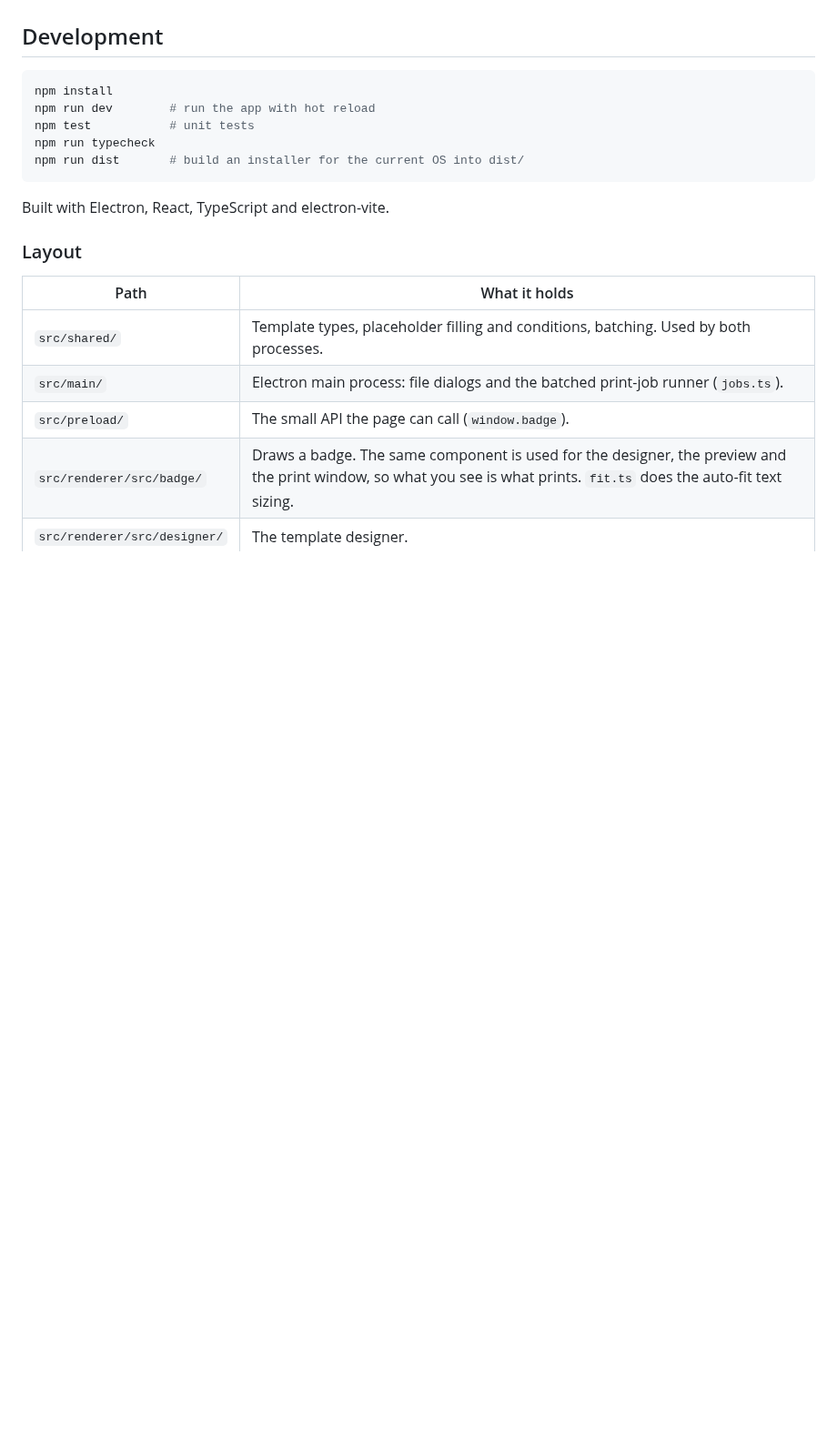
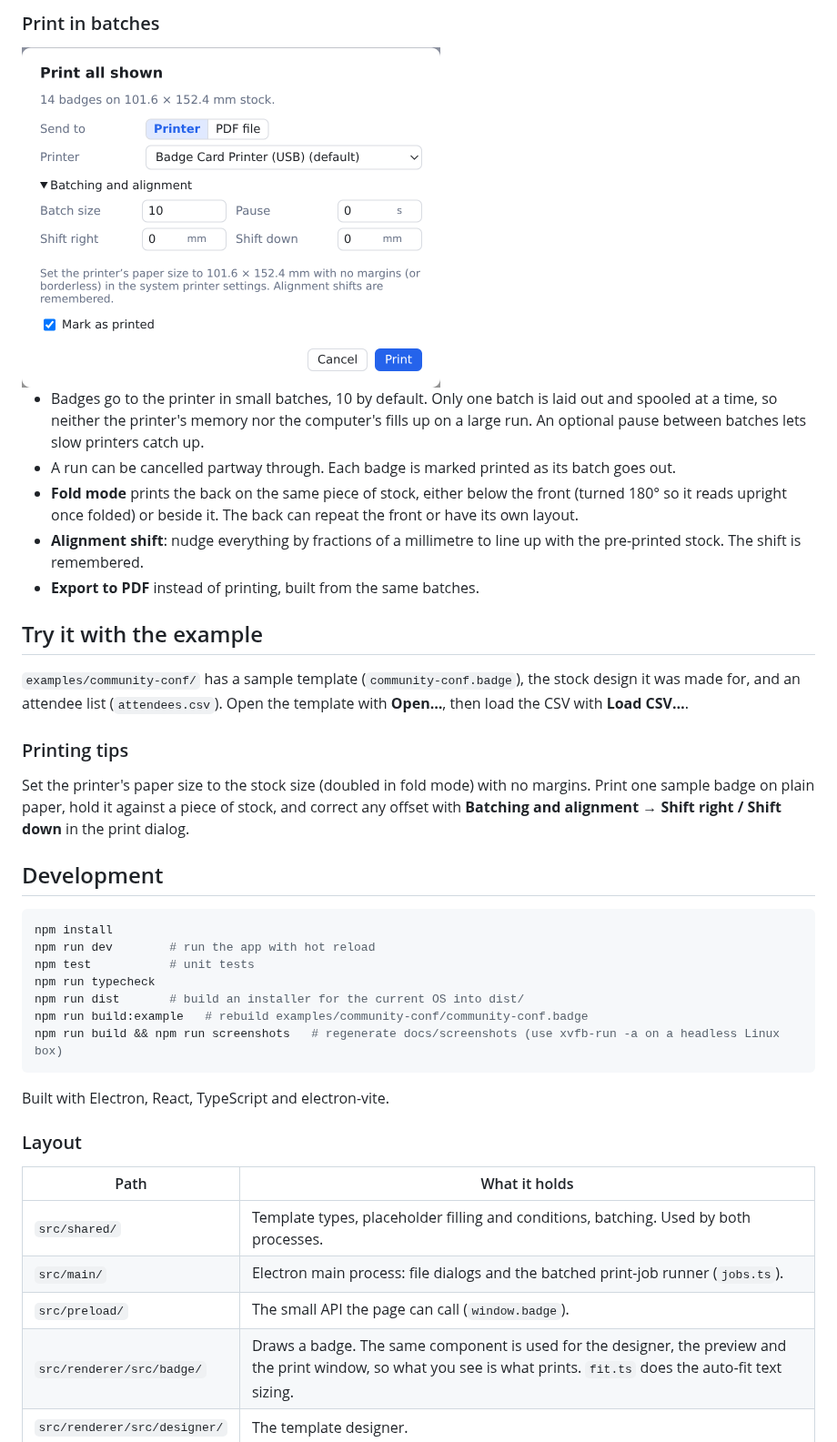
Before and after one commit to haqadn/badge-printer, a Markdown page: README.md, the part around one of its changes. Shown at 91% size. Rendered like a GitHub page; pictures changed too: docs/screenshots/print-dialog.png (added); blank space fills up the shorter version.

````diff
--- a/README.md
+++ b/README.md
@@ -22,3 +40,20 @@ The stock design image is never printed. It is only a guide for placing fields.
+### Print in batches
+
+<img src="docs/screenshots/print-dialog.png" alt="Print dialog with printer, batch size, pause and alignment shift settings" width="460">
+
+- Badges go to the printer in small batches, 10 by default. Only one batch is laid out and spooled at a time, so neither the printer's memory nor the computer's fills up on a large run. An optional pause between batches lets slow printers catch up.
+- A run can be cancelled partway through. Each badge is marked printed as its batch goes out.
+- **Fold mode** prints the back on the same piece of stock, either below the front (turned 180° so it reads upright once folded) or beside it. The back can repeat the front or have its own layout.
+- **Alignment shift**: nudge everything by fractions of a millimetre to line up with the pre-printed stock. The shift is remembered.
+- **Export to PDF** instead of printing, built from the same batches.
+
+## Try it with the example
+
+`examples/community-conf/` has a sample template (`community-conf.badge`), the stock design it was made for, and an attendee list (`attendees.csv`). Open the template with **Open…**, then load the CSV with **Load CSV…**.
+
+### Printing tips
+
+Set the printer's paper size to the stock size (doubled in fold mode) with no margins. Print one sample badge on plain paper, hold it against a piece of stock, and correct any offset with **Batching and alignment → Shift right / Shift down** in the print dialog.
 
 ## Development
 
@@ -28,6 +63,8 @@ npm run dev        # run the app with hot reload
 npm test           # unit tests
 npm run typecheck
 npm run dist       # build an installer for the current OS into dist/
+npm run build:example   # rebuild examples/community-conf/community-conf.badge
+npm run build && npm run screenshots   # regenerate docs/screenshots (use xvfb-run -a on a headless Linux box)
 ```
 
 Built with Electron, React, TypeScript and electron-vite.
````
Also changed, not shown: other parts of README.md (+34 -20 lines), docs/screenshots/data-view.png (added), docs/screenshots/designer.png (added), docs/screenshots/fold-preview.png (added), docs/screenshots/preview-sponsor.png (added), 9 other files.
